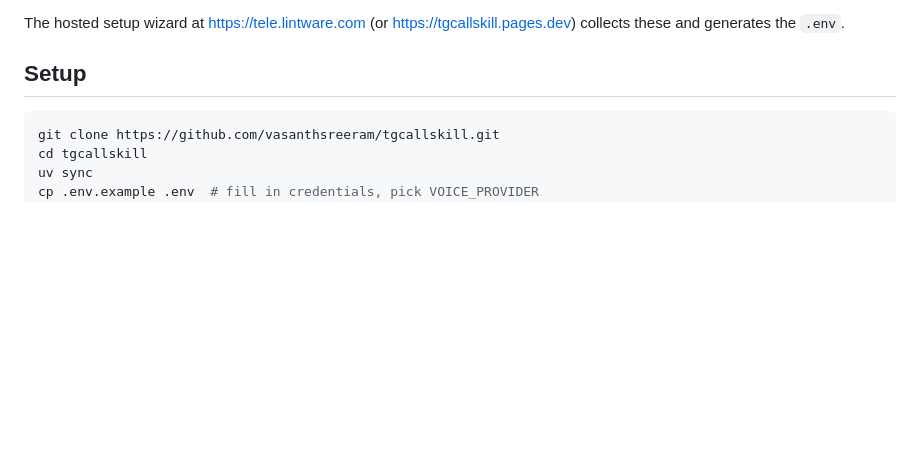
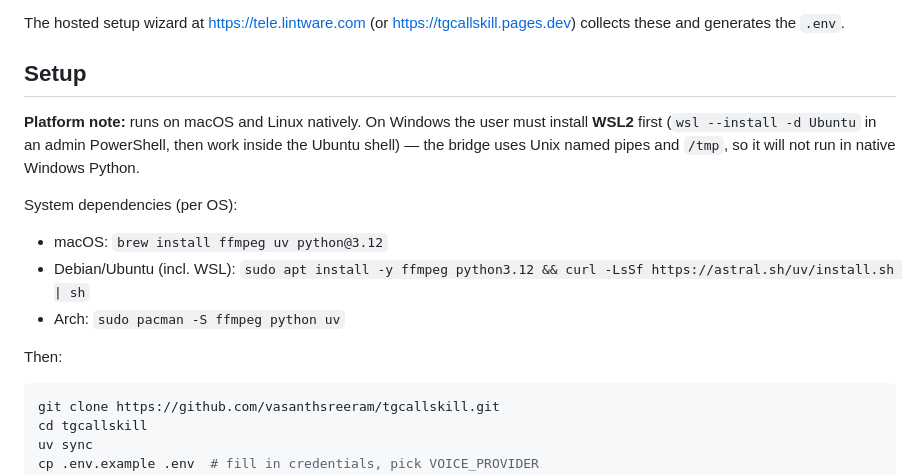
Before and after one commit to lintware/telegramcaller, a Markdown page: skill/tgcallskill/SKILL.md, the part around the change. GitHub-like rendering; blank space fills up the shorter version.

````diff
--- a/skill/tgcallskill/SKILL.md
+++ b/skill/tgcallskill/SKILL.md
@@ -41,6 +41,15 @@ The hosted setup wizard at https://tele.lintware.com (or https://tgcallskill.pag
 
 ## Setup
 
+**Platform note:** runs on macOS and Linux natively. On Windows the user must install **WSL2** first (`wsl --install -d Ubuntu` in an admin PowerShell, then work inside the Ubuntu shell) — the bridge uses Unix named pipes and `/tmp`, so it will not run in native Windows Python.
+
+System dependencies (per OS):
+- macOS: `brew install ffmpeg uv python@3.12`
+- Debian/Ubuntu (incl. WSL): `sudo apt install -y ffmpeg python3.12 && curl -LsSf https://astral.sh/uv/install.sh | sh`
+- Arch: `sudo pacman -S ffmpeg python uv`
+
+Then:
+
 ```bash
 git clone https://github.com/vasanthsreeram/tgcallskill.git
 cd tgcallskill
````
Also changed, not shown: README.md (+13 -0 lines).
